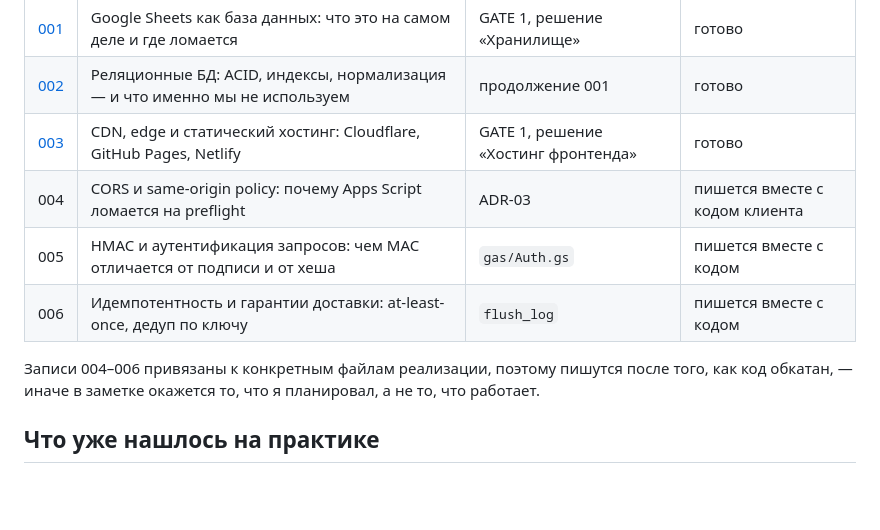
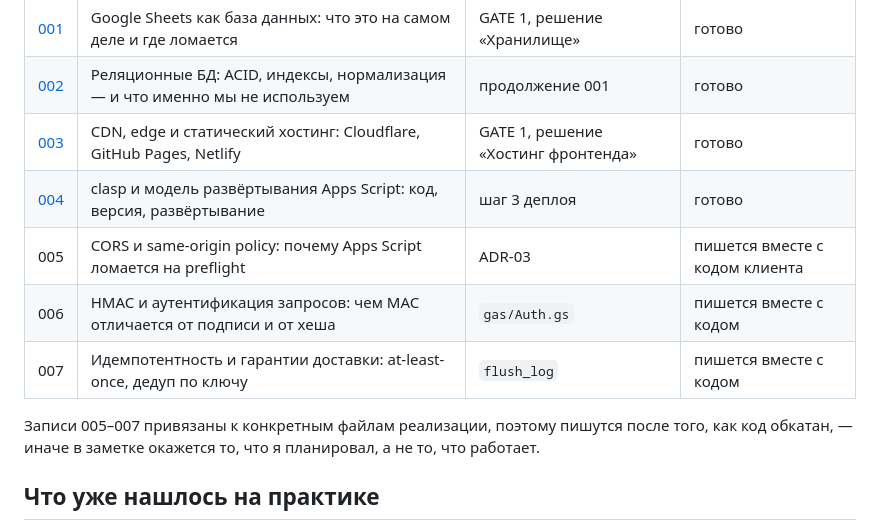
Before and after one commit to EnOtik911/eng-bot, a Markdown page: tech-bank/README.md, the part around the change. Drawn GitHub-style; blank space fills up the shorter version.

```diff
--- a/tech-bank/README.md
+++ b/tech-bank/README.md
@@ -35,11 +35,12 @@
 | [001](001-sheets-as-a-database.md) | Google Sheets как база данных: что это на самом деле и где ломается | GATE 1, решение «Хранилище» | готово |
 | [002](002-relational-databases-basics.md) | Реляционные БД: ACID, индексы, нормализация — и что именно мы не используем | продолжение 001 | готово |
 | [003](003-cdn-edge-and-static-hosting.md) | CDN, edge и статический хостинг: Cloudflare, GitHub Pages, Netlify | GATE 1, решение «Хостинг фронтенда» | готово |
-| 004 | CORS и same-origin policy: почему Apps Script ломается на preflight | ADR-03 | пишется вместе с кодом клиента |
-| 005 | HMAC и аутентификация запросов: чем MAC отличается от подписи и от хеша | `gas/Auth.gs` | пишется вместе с кодом |
-| 006 | Идемпотентность и гарантии доставки: at-least-once, дедуп по ключу | `flush_log` | пишется вместе с кодом |
+| [004](004-clasp-and-apps-script-deployment.md) | clasp и модель развёртывания Apps Script: код, версия, развёртывание | шаг 3 деплоя | готово |
+| 005 | CORS и same-origin policy: почему Apps Script ломается на preflight | ADR-03 | пишется вместе с кодом клиента |
+| 006 | HMAC и аутентификация запросов: чем MAC отличается от подписи и от хеша | `gas/Auth.gs` | пишется вместе с кодом |
+| 007 | Идемпотентность и гарантии доставки: at-least-once, дедуп по ключу | `flush_log` | пишется вместе с кодом |
 
-Записи 004–006 привязаны к конкретным файлам реализации, поэтому пишутся после того,
+Записи 005–007 привязаны к конкретным файлам реализации, поэтому пишутся после того,
 как код обкатан, — иначе в заметке окажется то, что я планировал, а не то, что работает.
 
 ## Что уже нашлось на практике
```
Also changed, not shown: docs/deploy.md (+32 -2 lines), tech-bank/004-clasp-and-apps-script-deployment.md (added, +173 -0 lines).
